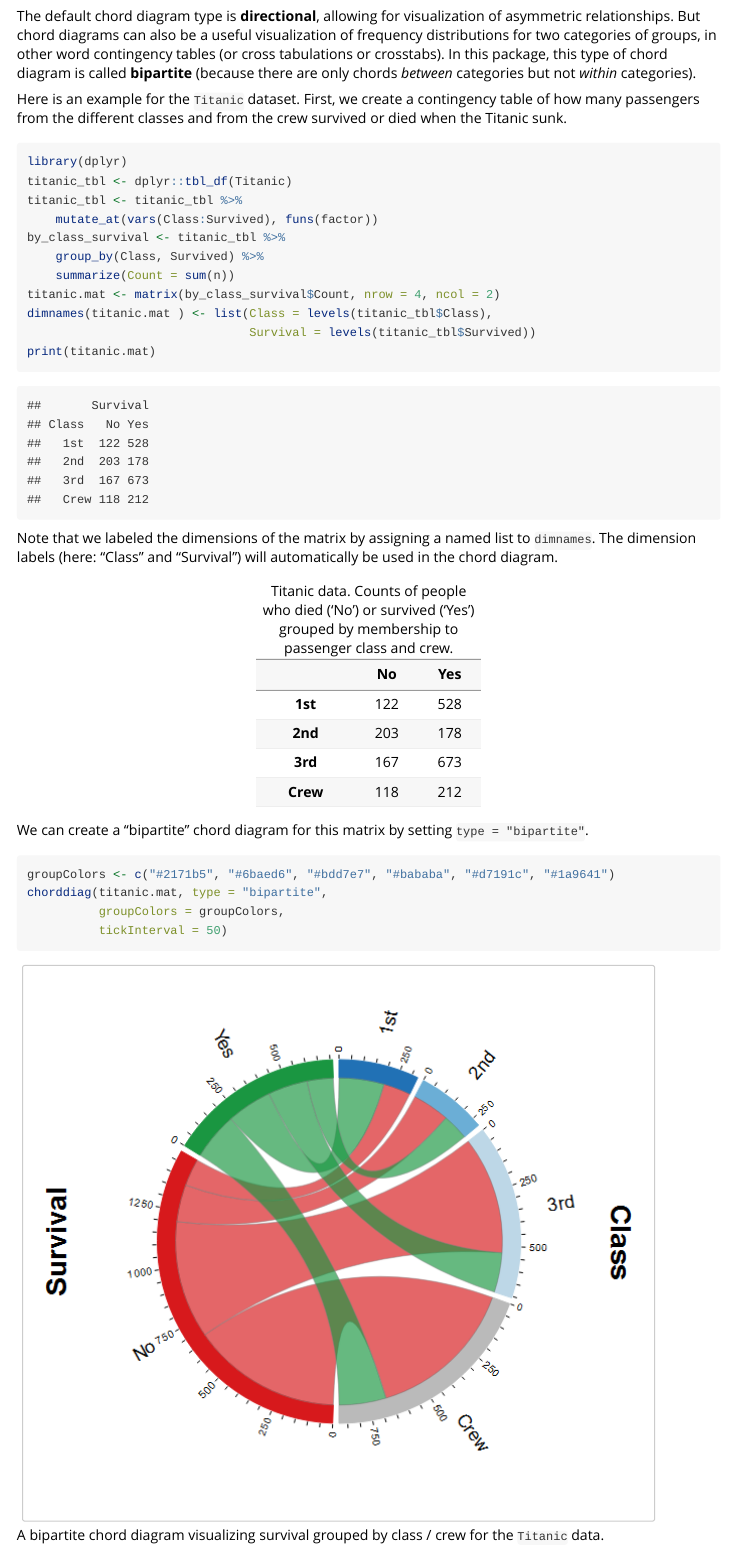
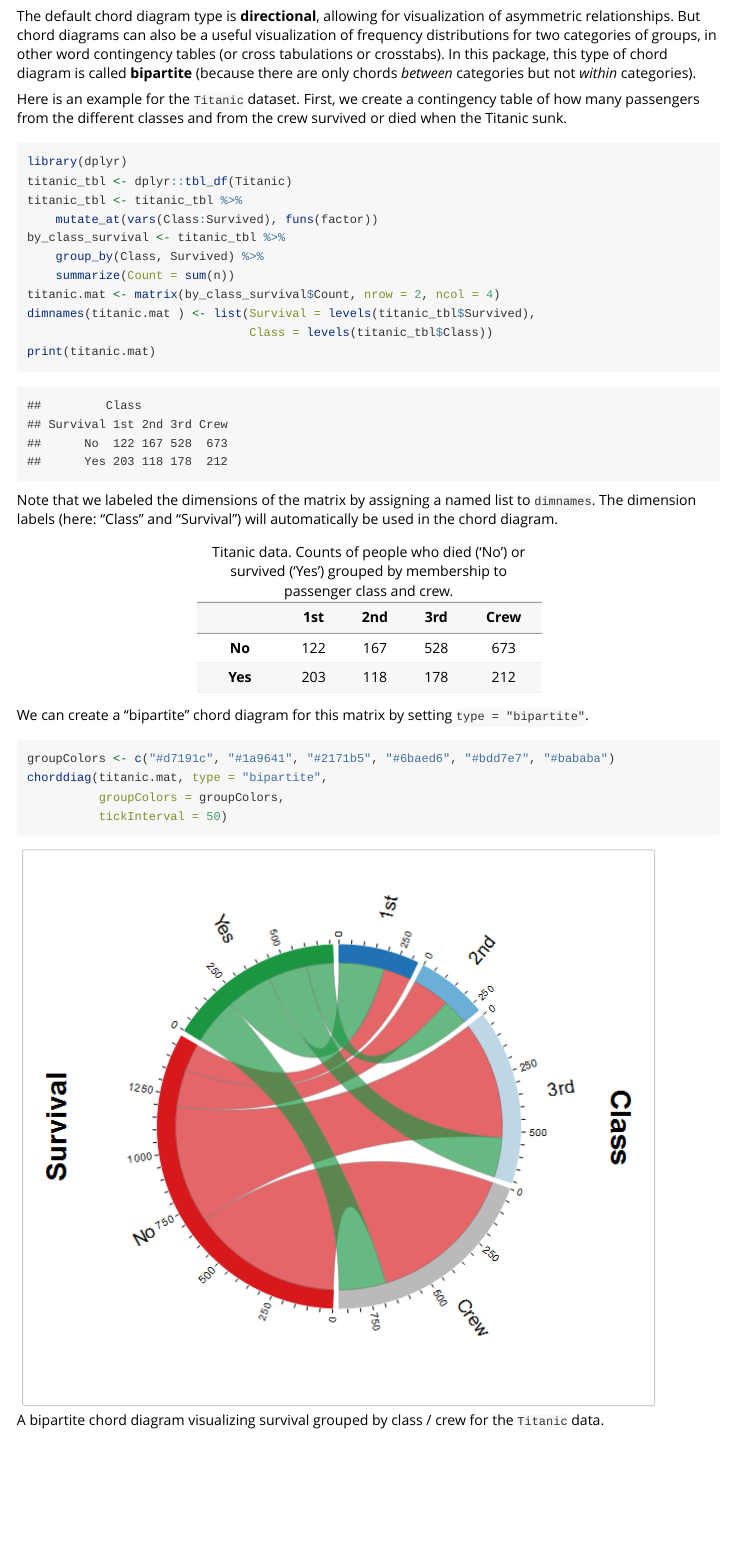
Before and after one commit to mattflor/chorddiag, an R Markdown document (vignettes/chorddiagram-vignette.Rmd): the page in a window 1100 px wide, from 4020 px down. Rendered offline with R 4.5, knitr and Pandoc, with nearby package versions.

Commit message:
Fix matrix configuration and color scheme
Original code mixed up rows and columns creating an inaccurate matrix as far as survival and death rates. New code fixes that and adjusts color scheme for new diagram to reflect original.

````diff
--- a/vignettes/chorddiagram-vignette.Rmd
+++ b/vignettes/chorddiagram-vignette.Rmd
@@ -120,9 +120,9 @@ titanic_tbl <- titanic_tbl %>%
 by_class_survival <- titanic_tbl %>%
     group_by(Class, Survived) %>%
     summarize(Count = sum(n))
-titanic.mat <- matrix(by_class_survival$Count, nrow = 4, ncol = 2)
-dimnames(titanic.mat ) <- list(Class = levels(titanic_tbl$Class),
-                               Survival = levels(titanic_tbl$Survived))
+titanic.mat <- matrix(by_class_survival$Count, nrow = 2, ncol = 4)
+dimnames(titanic.mat ) <- list(Survival = levels(titanic_tbl$Survived),
+                               Class = levels(titanic_tbl$Class))
 print(titanic.mat)
 ```
 
@@ -138,7 +138,7 @@ pander::pandoc.table(titanic.mat,
 We can create a "bipartite" chord diagram for this matrix by setting `type = "bipartite"`.
 
 ```{r, eval = FALSE}
-groupColors <- c("#2171b5", "#6baed6", "#bdd7e7", "#bababa", "#d7191c", "#1a9641")
+groupColors <- c("#d7191c", "#1a9641", "#2171b5", "#6baed6", "#bdd7e7", "#bababa")
 chorddiag(titanic.mat, type = "bipartite",
           groupColors = groupColors,
           tickInterval = 50)
````
